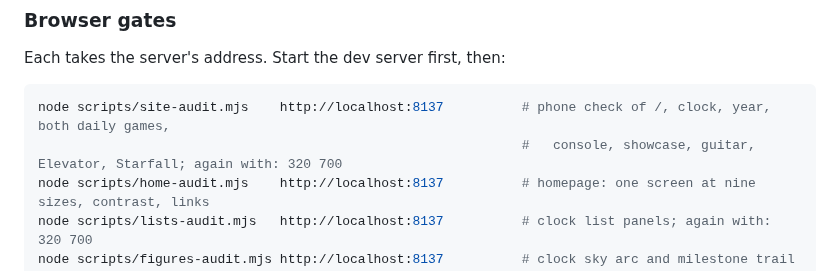
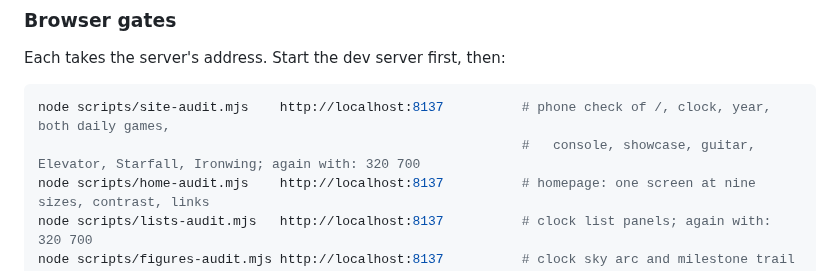
Before and after one commit to ShaKy8/CountdownToRetirement, a Markdown page: CLAUDE.md, the part around the change. Drawn GitHub-style.

Commit message:
CLAUDE.md: the site-audit.mjs line names Ironwing, which abf4498 added to its pages
Co-Authored-By: Claude Opus 5.5 <noreply@anthropic.com>

````diff
--- a/CLAUDE.md
+++ b/CLAUDE.md
@@ -173,7 +173,7 @@ Each takes the server's address. Start the dev server first, then:
 
 ```bash
 node scripts/site-audit.mjs    http://localhost:8137          # phone check of /, clock, year, both daily games,
-                                                              #   console, showcase, guitar, Elevator, Starfall; again with: 320 700
+                                                              #   console, showcase, guitar, Elevator, Starfall, Ironwing; again with: 320 700
 node scripts/home-audit.mjs    http://localhost:8137          # homepage: one screen at nine sizes, contrast, links
 node scripts/lists-audit.mjs   http://localhost:8137          # clock list panels; again with: 320 700
 node scripts/figures-audit.mjs http://localhost:8137          # clock sky arc and milestone trail
````
